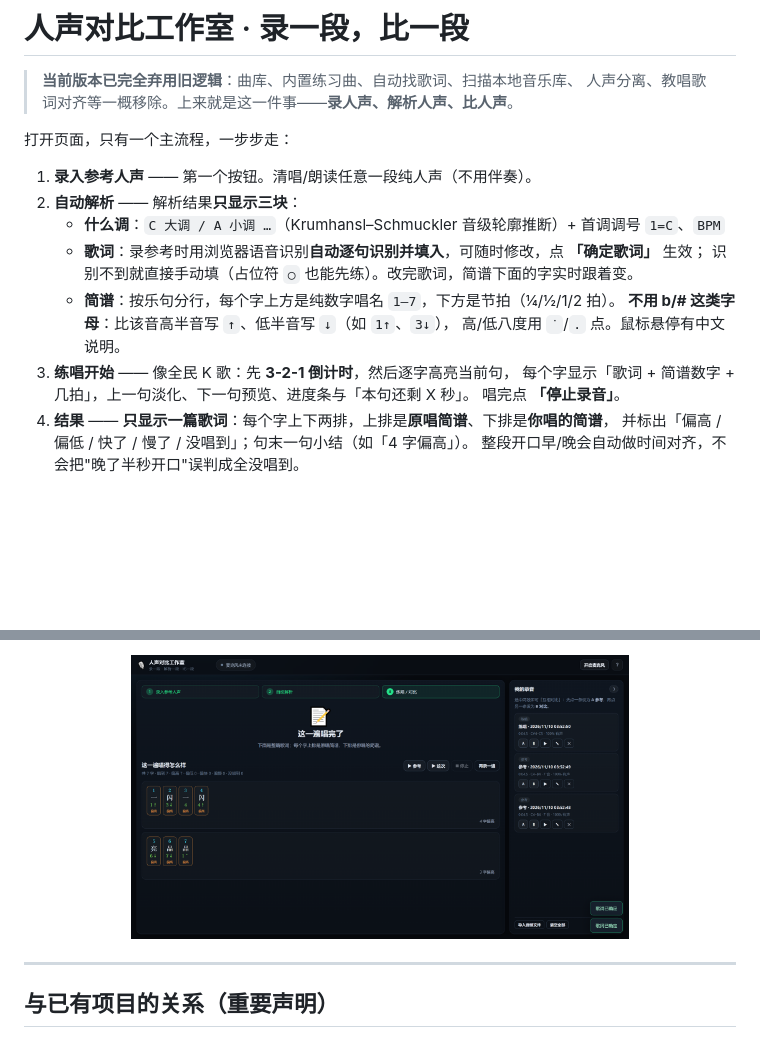
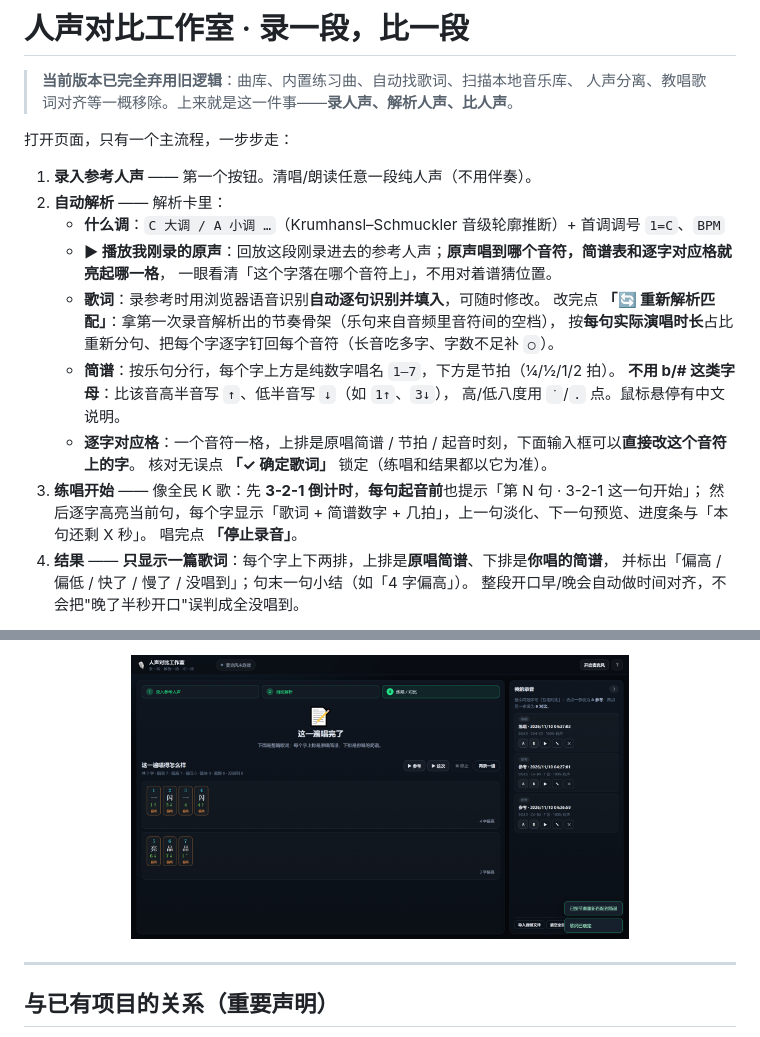
Before and after one commit to SeekAfterSeek/pitch-coach, a Markdown page: README.md, 2 parts joined by grey strips. Rendered like a GitHub page; pictures changed too: docs/studio-4-result.png; blank space fills up the shorter version.

Commit message:
feat: 解析卡回放原声逐音符亮格；逐字对应格可改字；改歌词后按节奏重新解析匹配；练唱每句起音3-2-1提词

```diff
--- a/README.md
+++ b/README.md
@@ -6,15 +6,20 @@
 打开页面，只有一个主流程，一步步走：
 
 1. **录入参考人声** —— 第一个按钮。清唱/朗读任意一段纯人声（不用伴奏）。
-2. **自动解析** —— 解析结果**只显示三块**：
+2. **自动解析** —— 解析卡里：
    - **什么调**：`C 大调 / A 小调 …`（Krumhansl–Schmuckler 音级轮廓推断）+ 首调调号 `1=C`、`BPM`
-   - **歌词**：录参考时用浏览器语音识别**自动逐句识别并填入**，可随时修改，点 **「确定歌词」** 生效；
-     识别不到就直接手动填（占位符 `○` 也能先练）。改完歌词，简谱下面的字实时跟着变。
+   - **▶ 播放我刚录的原声**：回放这段刚录进去的参考人声；**原声唱到哪个音符，简谱表和逐字对应格就亮起哪一格**，
+     一眼看清「这个字落在哪个音符上」，不用对着谱猜位置。
+   - **歌词**：录参考时用浏览器语音识别**自动逐句识别并填入**，可随时修改。
+     改完点 **「🔄 重新解析匹配」**：拿第一次录音解析出的节奏骨架（乐句来自音频里音符间的空档），
+     按**每句实际演唱时长**占比重新分句、把每个字逐字钉回每个音符（长音吃多字、字数不足补 `○`）。
    - **简谱**：按乐句分行，每个字上方是纯数字唱名 `1–7`，下方是节拍（¼/½/1/2 拍）。
      **不用 b/# 这类字母**：比该音高半音写 `↑`、低半音写 `↓`（如 `1↑`、`3↓`），
      高/低八度用 `˙`/`.` 点。鼠标悬停有中文说明。
-3. **练唱开始** —— 像全民 K 歌：先 **3-2-1 倒计时**，然后逐字高亮当前句，
-   每个字显示「歌词 + 简谱数字 + 几拍」，上一句淡化、下一句预览、进度条与「本句还剩 X 秒」。
+   - **逐字对应格**：一个音符一格，上排是原唱简谱 / 节拍 / 起音时刻，下面输入框可以**直接改这个音符上的字**。
+     核对无误点 **「✓ 确定歌词」** 锁定（练唱和结果都以它为准）。
+3. **练唱开始** —— 像全民 K 歌：先 **3-2-1 倒计时**，**每句起音前**也提示「第 N 句 · 3-2-1 这一句开始」；
+   然后逐字高亮当前句，每个字显示「歌词 + 简谱数字 + 几拍」，上一句淡化、下一句预览、进度条与「本句还剩 X 秒」。
    唱完点 **「停止录音」**。
 4. **结果** —— **只显示一篇歌词**：每个字上下两排，上排是**原唱简谱**、下排是**你唱的简谱**，
    并标出「偏高 / 偏低 / 快了 / 慢了 / 没唱到」；句末一句小结（如「4 字偏高」）。
```
Also changed, not shown: other parts of README.md (+5 -2 lines), docs/studio-2-parsed.png, docs/studio-2b-cells.png (added), docs/studio-3-karaoke.png, 8 other files.
